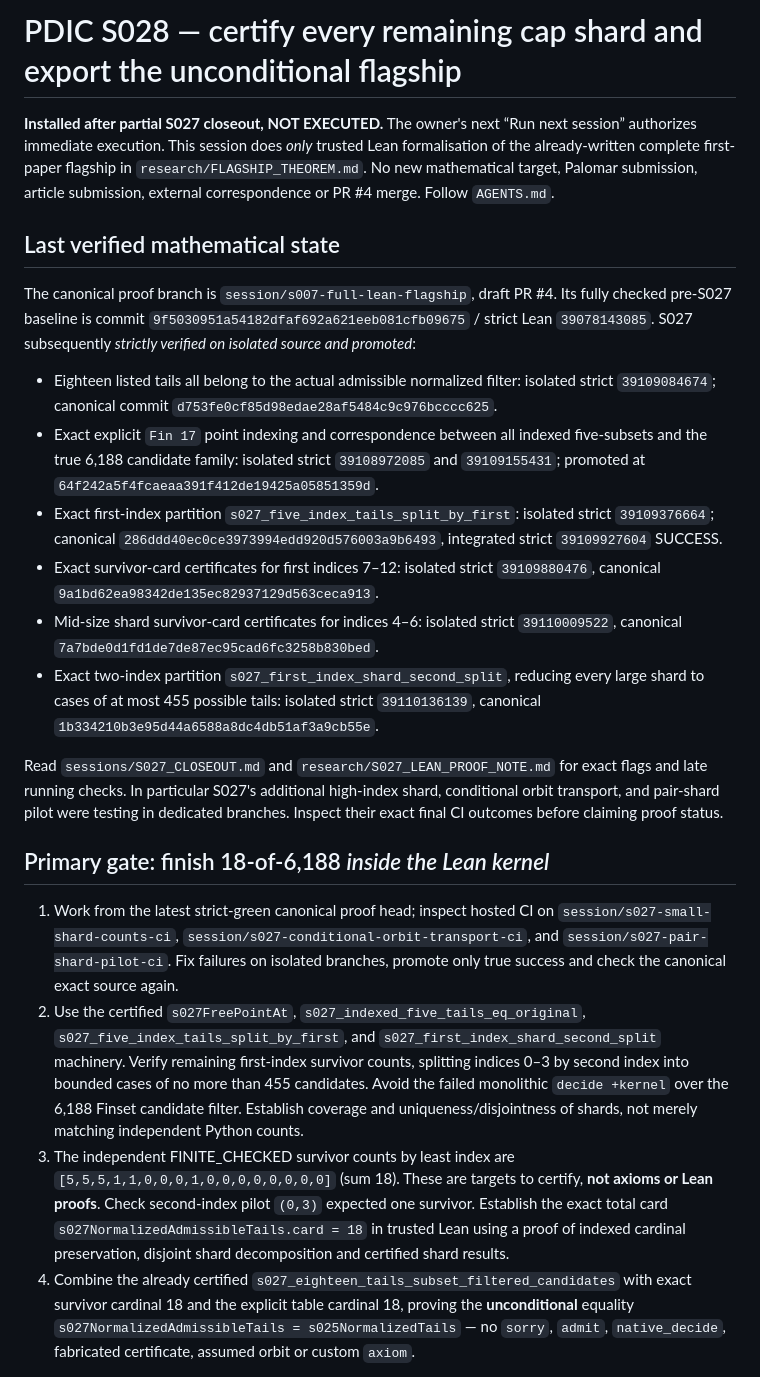
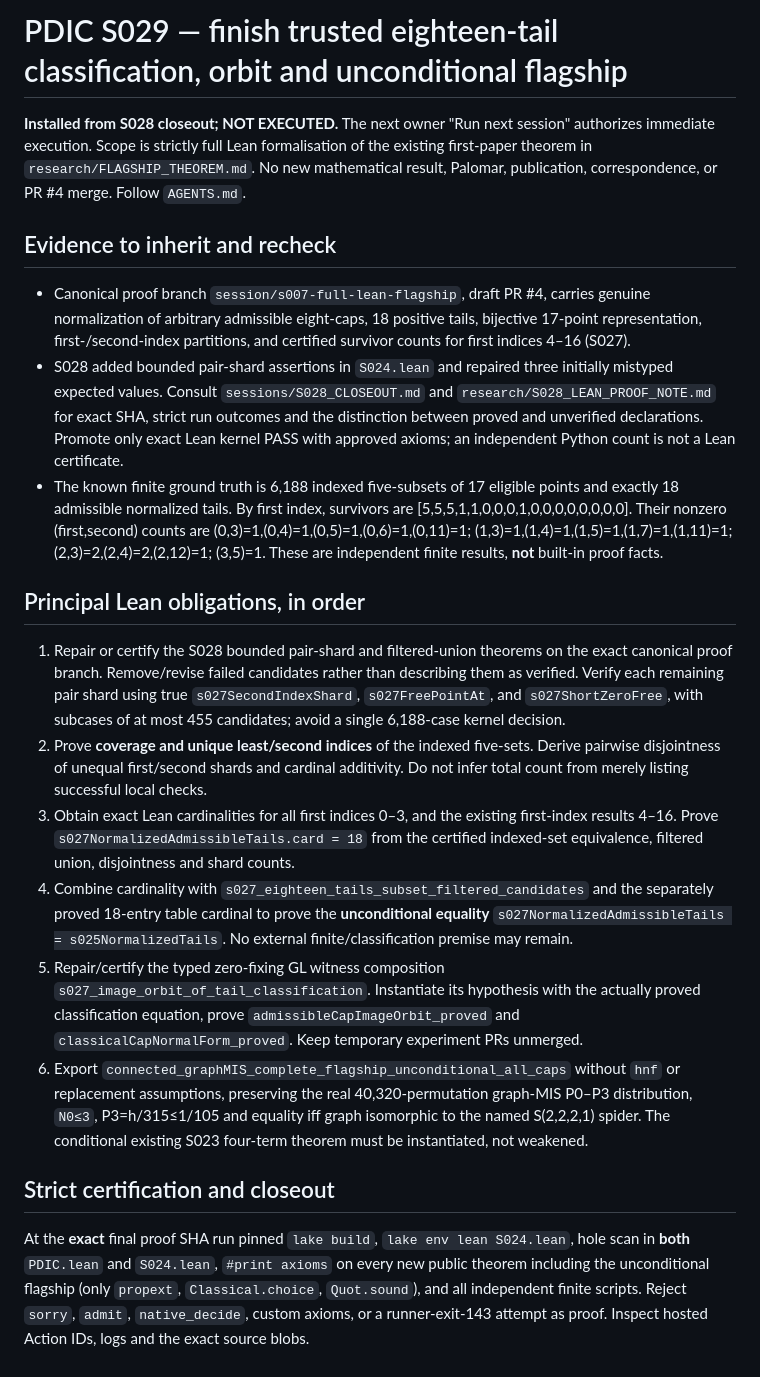
Before and after one commit to jfairfaxball-348/Pan-Disciplinary-Invariance-Conjecture, a Markdown page: research/NEXT_SESSION_PROMPT.md, the part around one of its changes. Rendered like a GitHub page.

Commit message:
Install executable S029 continuation for exact Lean classification and full flagship

```diff
--- a/research/NEXT_SESSION_PROMPT.md
+++ b/research/NEXT_SESSION_PROMPT.md
@@ -1,24 +1,23 @@
-# PDIC S028 — certify every remaining cap shard and export the unconditional flagship
+# PDIC S029 — finish trusted eighteen-tail classification, orbit and unconditional flagship
 
-**Installed after partial S027 closeout, NOT EXECUTED.** The owner's next “Run next session” authorizes immediate execution. This session does *only* trusted Lean formalisation of the already-written complete first-paper flagship in `research/FLAGSHIP_THEOREM.md`. No new mathematical target, Palomar submission, article submission, external correspondence or PR #4 merge. Follow `AGENTS.md`.
+**Installed from S028 closeout; NOT EXECUTED.** The next owner "Run next session" authorizes immediate execution. Scope is strictly full Lean formalisation of the existing first-paper theorem in `research/FLAGSHIP_THEOREM.md`. No new mathematical result, Palomar, publication, correspondence, or PR #4 merge. Follow `AGENTS.md`.
 
-## Last verified mathematical state
+## Evidence to inherit and recheck
 
-The canonical proof branch is `session/s007-full-lean-flagship`, draft PR #4. Its fully checked pre-S027 baseline is commit `9f5030951a54182dfaf692a621eeb081cfb09675` / strict Lean `39078143085`. S027 subsequently *strictly verified on isolated source and promoted*:
+- Canonical proof branch `session/s007-full-lean-flagship`, draft PR #4, carries genuine normalization of arbitrary admissible eight-caps, 18 positive tails, bijective 17-point representation, first-/second-index partitions, and certified survivor counts for first indices 4–16 (S027).
+- S028 added bounded pair-shard assertions in `S024.lean` and repaired three initially mistyped expected values. Consult `sessions/S028_CLOSEOUT.md` and `research/S028_LEAN_PROOF_NOTE.md` for exact SHA, strict run outcomes and the distinction between proved and unverified declarations. Promote only exact Lean kernel PASS with approved axioms; an independent Python count is not a Lean certificate.
+- The known finite ground truth is 6,188 indexed five-subsets of 17 eligible points and exactly 18 admissible normalized tails. By first index, survivors are [5,5,5,1,1,0,0,0,1,0,0,0,0,0,0,0,0]. Their nonzero (first,second) counts are (0,3)=1,(0,4)=1,(0,5)=1,(0,6)=1,(0,11)=1; (1,3)=1,(1,4)=1,(1,5)=1,(1,7)=1,(1,11)=1; (2,3)=2,(2,4)=2,(2,12)=1; (3,5)=1. These are independent finite results, **not** built-in proof facts.
 
-- Eighteen listed tails all belong to the actual admissible normalized filter: isolated strict `39109084674`; canonical commit `d753fe0cf85d98edae28af5484c9c976bcccc625`.
-- Exact explicit `Fin 17` point indexing and correspondence between all indexed five-subsets and the true 6,188 candidate family: isolated strict `39108972085` and `39109155431`; promoted at `64f242a5f4fcaeaa391f412de19425a05851359d`.
-- Exact first-index partition `s027_five_index_tails_split_by_first`: isolated strict `39109376664`; canonical `286ddd40ec0ce3973994edd920d576003a9b6493`, integrated strict `39109927604` SUCCESS.
-- Exact survivor-card certificates for first indices 7–12: isolated strict `39109880476`, canonical `9a1bd62ea98342de135ec82937129d563ceca913`.
-- Mid-size shard survivor-card certificates for indices 4–6: isolated strict `39110009522`, canonical `7a7bde0d1fd1de7de87ec95cad6fc3258b830bed`.
-- Exact two-index partition `s027_first_index_shard_second_split`, reducing every large shard to cases of at most 455 possible tails: isolated strict `39110136139`, canonical `1b334210b3e95d44a6588a8dc4db51af3a9cb55e`.
+## Principal Lean obligations, in order
 
-Read `sessions/S027_CLOSEOUT.md` and `research/S027_LEAN_PROOF_NOTE.md` for exact flags and late running checks. In particular S027's additional high-index shard, conditional orbit transport, and pair-shard pilot were testing in dedicated branches. Inspect their exact final CI outcomes before claiming proof status.
+1. Repair or certify the S028 bounded pair-shard and filtered-union theorems on the exact canonical proof branch. Remove/revise failed candidates rather than describing them as verified. Verify each remaining pair shard using true `s027SecondIndexShard`, `s027FreePointAt`, and `s027ShortZeroFree`, with subcases of at most 455 candidates; avoid a single 6,188-case kernel decision.
+2. Prove **coverage and unique least/second indices** of the indexed five-sets. Derive pairwise disjointness of unequal first/second shards and cardinal additivity. Do not infer total count from merely listing successful local checks.
+3. Obtain exact Lean cardinalities for all first indices 0–3, and the existing first-index results 4–16. Prove `s027NormalizedAdmissibleTails.card = 18` from the certified indexed-set equivalence, filtered union, disjointness and shard counts.
+4. Combine cardinality with `s027_eighteen_tails_subset_filtered_candidates` and the separately proved 18-entry table cardinal to prove the **unconditional equality** `s027NormalizedAdmissibleTails = s025NormalizedTails`. No external finite/classification premise may remain.
+5. Repair/certify the typed zero-fixing GL witness composition `s027_image_orbit_of_tail_classification`. Instantiate its hypothesis with the actually proved classification equation, prove `admissibleCapImageOrbit_proved` and `classicalCapNormalForm_proved`. Keep temporary experiment PRs unmerged.
+6. Export `connected_graphMIS_complete_flagship_unconditional_all_caps` without `hnf` or replacement assumptions, preserving the real 40,320-permutation graph-MIS P0–P3 distribution, `N0≤3`, P3=h/315≤1/105 and equality iff graph isomorphic to the named S(2,2,2,1) spider. The conditional existing S023 four-term theorem must be instantiated, not weakened.
 
-## Primary gate: finish 18-of-6,188 *inside the Lean kernel*
+## Strict certification and closeout
 
-1. Work from the latest strict-green canonical proof head; inspect hosted CI on `session/s027-small-shard-counts-ci`, `session/s027-conditional-orbit-transport-ci`, and `session/s027-pair-shard-pilot-ci`. Fix failures on isolated branches, promote only true success and check the canonical exact source again.
-2. Use the certified `s027FreePointAt`, `s027_indexed_five_tails_eq_original`, `s027_five_index_tails_split_by_first`, and `s027_first_index_shard_second_split` machinery. Verify remaining first-index survivor counts, splitting indices 0–3 by second index into bounded cases of no more than 455 candidates. Avoid the failed monolithic `decide +kernel` over the 6,188 Finset candidate filter. Establish coverage and uniqueness/disjointness of shards, not merely matching independent Python counts.
-3. The independent FINITE_CHECKED survivor counts by least index are `[5,5,5,1,1,0,0,0,1,0,0,0,0,0,0,0,0]` (sum 18). These are targets to certify, **not axioms or Lean proofs**. Check second-index pilot `(0,3)` expected one survivor. Establish the exact total card `s027NormalizedAdmissibleTails.card = 18` in trusted Lean using a proof of indexed cardinal preservation, disjoint shard decomposition and certified shard results.
-4. Combine the already certified `s027_eighteen_tails_subset_filtered_candidates` with exact survivor cardinal 18 and the explicit table cardinal 18, proving the **unconditional** equality `s027NormalizedAdmissibleTails = s025NormalizedTails` — no `sorry`, `admit`, `native_decide`, fabricated certificate, assumed orbit or custom `axiom`.
+At the **exact** final proof SHA run pinned `lake build`, `lake env lean S024.lean`, hole scan in **both** `PDIC.lean` and `S024.lean`, `#print axioms` on every new public theorem including the unconditional flagship (only `propext`, `Classical.choice`, `Quot.sound`), and all independent finite scripts. Reject `sorry`, `admit`, `native_decide`, custom axioms, or a runner-exit-143 attempt as proof. Inspect hosted Action IDs, logs and the exact source blobs.
 
```
Also changed, not shown: other parts of research/NEXT_SESSION_PROMPT.md (+1 -10 lines).
